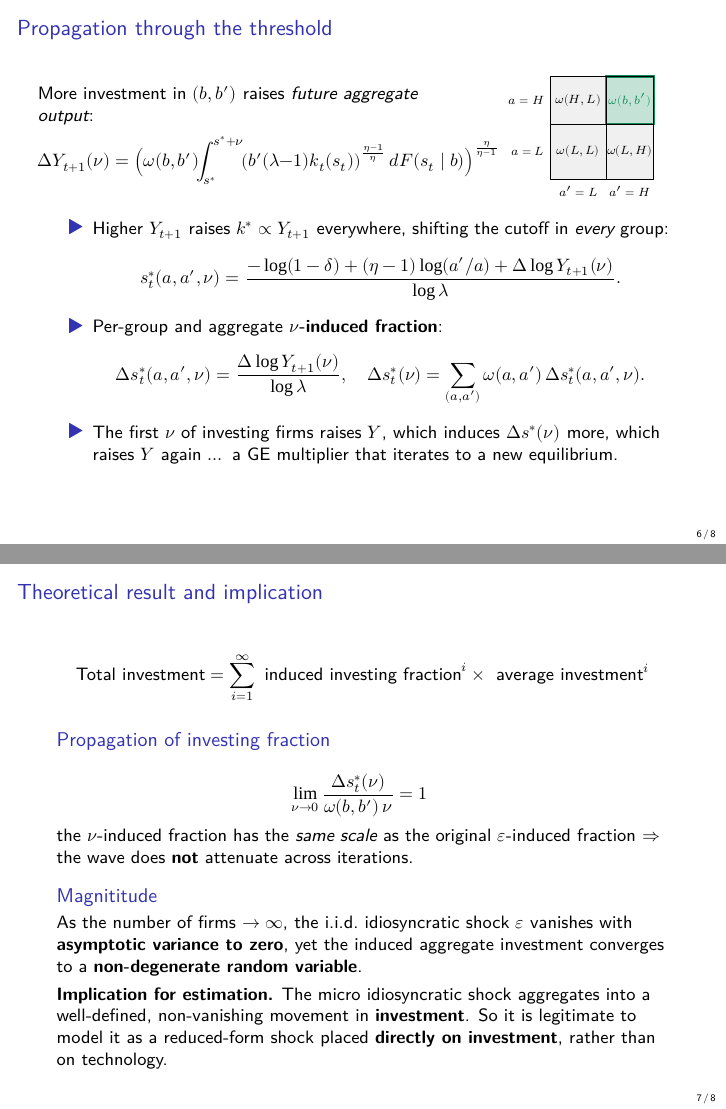
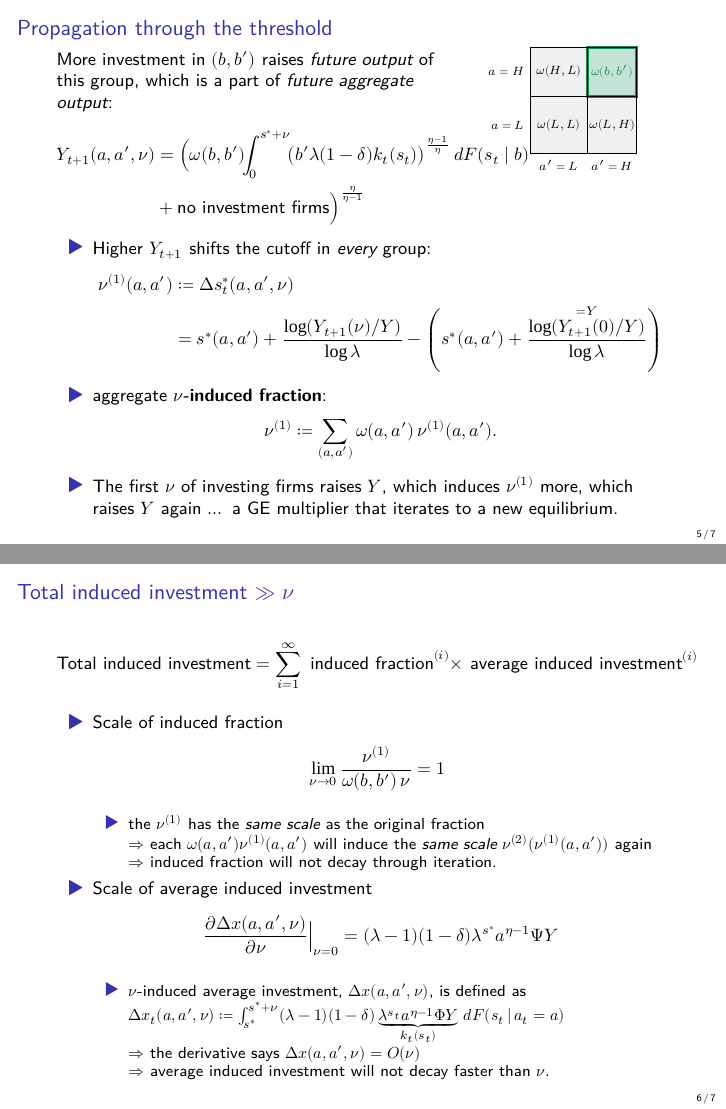
Before and after one commit to xuanguang-li/master_thesis, LaTeX slides (draft/slide/idiosyncratic_investment_demand.tex): pages 6 and 7 of 8 before the commit and pages 5 and 6 of 7 after it, joined at a grey line. Compiled offline with XeLaTeX; a missing font is replaced by an installed copy or a similar font.

Commit message:
Refactor idiosyncratic investment slides
Rework and clarify the idiosyncratic investment demand slides: move the Nirei & Ragot footnote into the frame title, consolidate the roadmap into a single toy-model frame, and streamline the exposition of propagation and lumpy-investment logic. Introduce explicit nu/nu^(1) notation and related expressions for cutoff shifts and induced investment, add a derivative showing O(nu) scaling of average induced investment, and adjust column layout and tikz figure scalings for better formatting. Regenerated the PDF output to reflect these LaTeX changes.

```diff
--- a/draft/slide/idiosyncratic_investment_demand.tex
+++ b/draft/slide/idiosyncratic_investment_demand.tex
@@ -203,17 +178,20 @@
 
 \begin{frame}{Propagation through the threshold}
 	% --- top region: text (left) + figure pinned NE (right) ---
-	\begin{columns}[T]
-		\column{0.65\textwidth}
-		More investment in $(b,b')$ raises \emph{future aggregate output}:
-		\[\small
-			\Delta Y_{t+1}(\nu)=\Big(\omega(b,b')\!\!\int_{s^*}^{s^*+\nu}\!\! \big(b'(\lambda-1)k_{t}(s_t)\big)^{\frac{\eta-1}{\eta}}\,dF(s_t\mid b)\Big)^{\frac{\eta}{\eta-1}}
+	\begin{columns}[T,onlytextwidth]
+		\column{0.63\textwidth}
+		More investment in $(b,b')$ raises \emph{future output} of this group, which is a part of \emph{future aggregate output}:
+		\[\begin{aligned}
+			Y_{t+1}(a, a', \nu)
+			&=\Big(\omega(b,b')\!\!\int_{0}^{s^*+\nu}\!\! \big(b'\lambda (1-\delta) k_{t}(s_t)\big)^{\frac{\eta-1}{\eta}}\,dF(s_t\mid b) \\
+			&+ \text{no investment firms}\Big)^{\frac{\eta}{\eta-1}}
+		\end{aligned}
 		\]
 
 		\column{0.35\textwidth}
-		\vspace{-0.6em}
+		\vspace{-0.3em}
 		\centering
-		\begin{tikzpicture}[scale=0.7]
+		\begin{tikzpicture}[scale=0.72]
 			% 2x2 groups, sizes ~ omega
 			\fill[gray!12] (0,0) rectangle (1.4,1.4);
 			\fill[gray!12] (1.4,0) rectangle (2.6,1.4);
@@ -241,35 +219,52 @@
 	% --- bottom region: full-width text wrapping under the figure ---
 	\vspace{0.5em}
 	\begin{itemize}
-		\item Higher $Y_{t+1}$ raises $k^{*}\propto Y_{t+1}$ everywhere, shifting the cutoff in \emph{every} group:
+		\item Higher $Y_{t+1}$ shifts the cutoff in \emph{every} group:
 		\[
-			s^{*}_t(a,a',\nu)=\frac{-\log(1-\delta)+(\eta-1)\log(a'/a)+\Delta \log Y_{t+1}(\nu)}{\log\lambda}.
+		\begin{aligned}
+			\nu^{(1)}(a, a')
+			&\coloneq \Delta s^{*}_t(a,a',\nu)\\
+			&=s^*(a, a') + \frac{\log (Y_{t+1}(\nu)/ Y)}{\log\lambda} - \left(s^*(a, a') + \frac{\log (\overset{=Y}{Y_{t+1}(0)}/ Y)}{\log\lambda}\right)
+		\end{aligned}
 		\]
-		\item Per-group and aggregate \textbf{$\nu$-induced fraction}:
+		\item aggregate \textbf{$\nu$-induced fraction}:
 		\[
-			\Delta s^{*}_t(a,a',\nu)=\frac{\Delta \log Y_{t+1}(\nu)}{\log\lambda},
-			\quad
-			\Delta s^{*}_t(\nu)=\sum_{(a,a')}\omega(a,a')\,\Delta s^{*}_t(a,a',\nu).
+			\nu^{(1)}\coloneq \sum_{(a,a')}\omega(a,a')\,\nu^{(1)}(a, a').
 		\]
-		\item The first $\nu$ of investing firms raises $Y$, which induces $\Delta s^{*}(\nu)$ more, which raises $Y$ again $\dots$ a GE multiplier that iterates to a new equilibrium.
+		\item The first $\nu$ of investing firms raises $Y$, which induces $\nu^{(1)}$ more, which raises $Y$ again $\dots$ a GE multiplier that iterates to a new equilibrium.
 	\end{itemize}
 \end{frame}
 
-\begin{frame}{Theoretical result and implication}
-	$$\text{Total investment} = \sum_{i=1}^{\infty} \text{ induced investing fraction}^{i} \times \text{ average investment}^{i}$$
+\begin{frame}{Total induced investment $\gg \nu$}
+	$$\text{Total induced investment} = \sum_{i=1}^{\infty} \text{ induced fraction}^{(i)} \times \text{ average induced investment}^{(i)}$$
 
-	\begin{block}{Propagation of investing fraction}
+	\begin{itemize}
+		\item Scale of induced fraction
 		\[
-		 \lim_{\nu\to0}\frac{\Delta s^{*}_t(\nu)}{\omega(b,b')\,\nu}=1\
+		 \lim_{\nu\to 0}\frac{\nu^{(1)}}{\omega(b,b')\,\nu}=1\
 		\]
-		the $\nu$-induced fraction has the \emph{same scale} as the original $\varepsilon$-induced fraction $\Rightarrow$ the wave does \textbf{not} attenuate across iterations.
-	\end{block}
+		\begin{itemize}
+			\small
+			\item the $\nu^{(1)}$ has the \emph{same scale} as the original fraction
 
-	\begin{block}{Magnititude}
-		As the number of firms $\to\infty$, the i.i.d.\ idiosyncratic shock $\varepsilon$ vanishes with \textbf{asymptotic variance to zero}, yet the induced aggregate investment converges to a \textbf{non-degenerate random variable}.
-	\end{block}
+			$\Rightarrow$ each $\omega(a, a') \nu^{(1)}(a, a')$ will induce the \emph{same scale} $\nu^{(2)}(\nu^{(1)}(a, a'))$ again
 
-	\textbf{Implication for estimation.} The micro idiosyncratic shock aggregates into a well-defined, non-vanishing movement in \textbf{investment}. So it is legitimate to model it as a reduced-form shock placed \textbf{directly on investment}, rather than on technology.
+			$\Rightarrow$ induced fraction will not decay through iteration.
+		\end{itemize}
+
+		\item Scale of average induced investment
+		\[
+			\frac{\partial \Delta x(a, a', \nu)}{\partial \nu}\Big|_{\nu=0} = (\lambda - 1)(1-\delta) \lambda^{s^*} a^{\eta - 1}\Psi Y
+		\]
+		\begin{itemize}
+			\small
+			\item $\nu$-induced average investment, $\Delta x(a, a', \nu)$, is defined as $\Delta x_t(a, a', \nu) \coloneq \int_{s^*}^{s^*+\nu} (\lambda - 1)(1-\delta) \underbrace{\lambda^{s_t} a^{\eta-1}\Phi Y}_{k_t(s_t)} \, d F(s_t\,|\, a_t = a)$
+
+			$\Rightarrow$ the derivative says $\Delta x(a, a', \nu) = O(\nu)$
+
+			$\Rightarrow$ average induced investment will not decay faster than $\nu$.
+		\end{itemize}
+	\end{itemize}
 \end{frame}
 
 \begin{frame}{Takeaways}
```
Also changed, not shown: draft/slide/idiosyncratic_investment_demand.pdf, draft/slide/idiosyncratic_investment_demand.tex (49 more changed lines).
